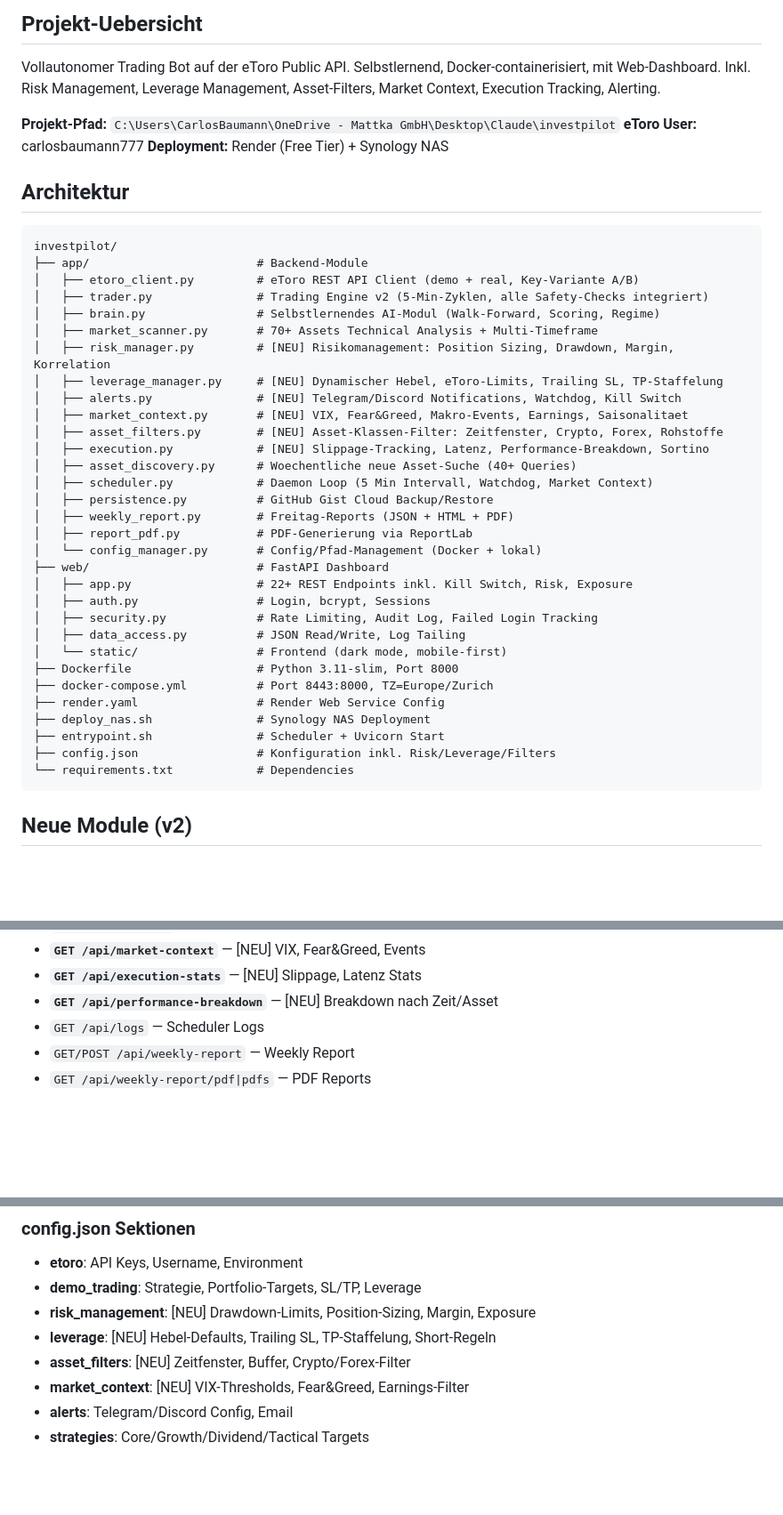
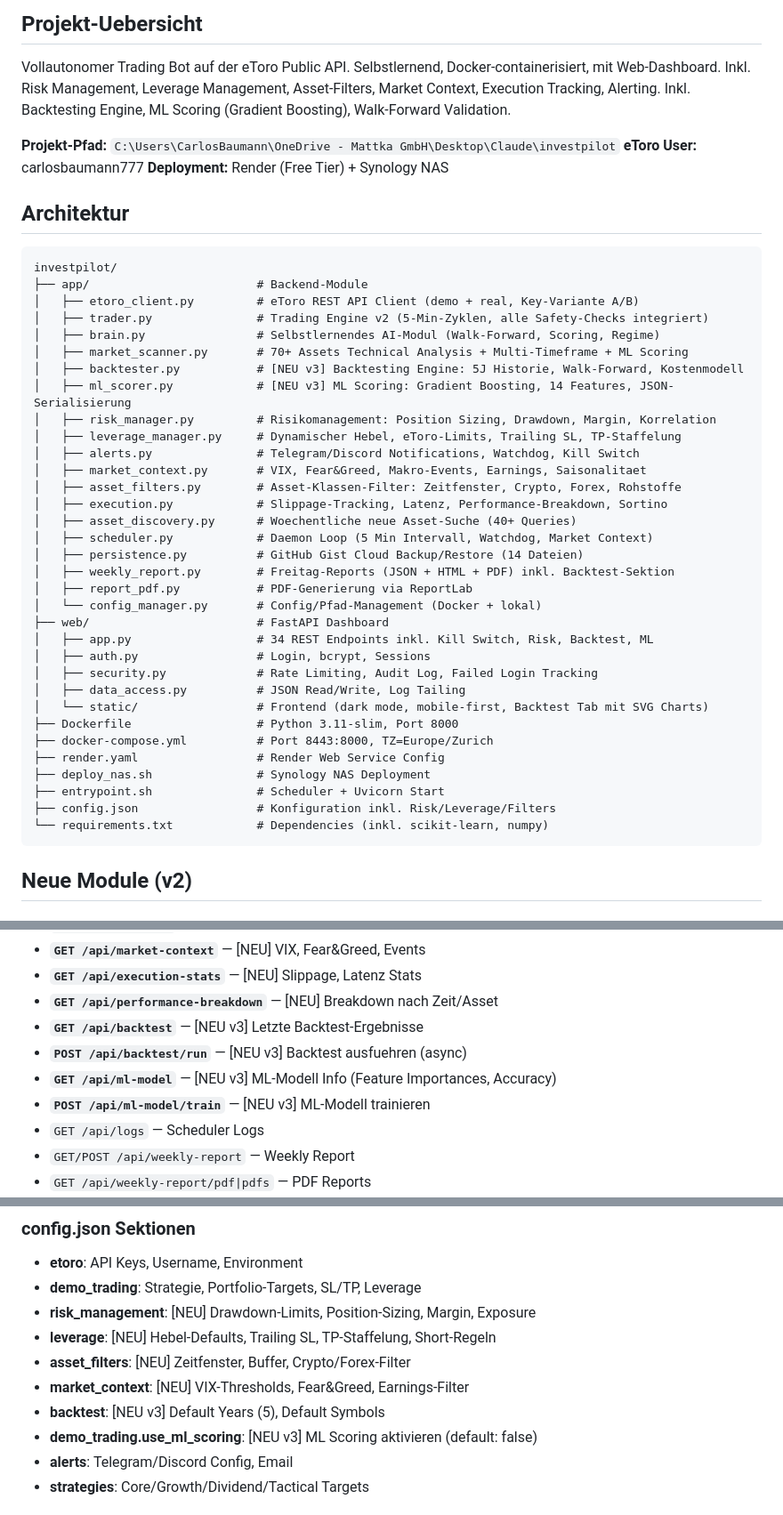
Before and after one commit to carlosbaumann754-svg/investpilot, a Markdown page: CLAUDE.md, 3 parts joined by grey strips. Shown at 89% size. Drawn GitHub-style; blank space fills up the shorter version.

Commit message:
docs: update CLAUDE.md with v3 modules (backtester, ML scorer, new endpoints)
Co-Authored-By: Claude Opus 4.6 <noreply@anthropic.com>

````diff
--- a/CLAUDE.md
+++ b/CLAUDE.md
@@ -3,6 +3,7 @@
 ## Projekt-Uebersicht
 Vollautonomer Trading Bot auf der eToro Public API. Selbstlernend, Docker-containerisiert, mit Web-Dashboard.
 Inkl. Risk Management, Leverage Management, Asset-Filters, Market Context, Execution Tracking, Alerting.
+Inkl. Backtesting Engine, ML Scoring (Gradient Boosting), Walk-Forward Validation.
 
 **Projekt-Pfad:** `C:\Users\CarlosBaumann\OneDrive - Mattka GmbH\Desktop\Claude\investpilot`
 **eToro User:** carlosbaumann777
@@ -16,32 +17,34 @@ investpilot/
 │   ├── etoro_client.py         # eToro REST API Client (demo + real, Key-Variante A/B)
 │   ├── trader.py               # Trading Engine v2 (5-Min-Zyklen, alle Safety-Checks integriert)
 │   ├── brain.py                # Selbstlernendes AI-Modul (Walk-Forward, Scoring, Regime)
-│   ├── market_scanner.py       # 70+ Assets Technical Analysis + Multi-Timeframe
-│   ├── risk_manager.py         # [NEU] Risikomanagement: Position Sizing, Drawdown, Margin, Korrelation
-│   ├── leverage_manager.py     # [NEU] Dynamischer Hebel, eToro-Limits, Trailing SL, TP-Staffelung
-│   ├── alerts.py               # [NEU] Telegram/Discord Notifications, Watchdog, Kill Switch
-│   ├── market_context.py       # [NEU] VIX, Fear&Greed, Makro-Events, Earnings, Saisonalitaet
-│   ├── asset_filters.py        # [NEU] Asset-Klassen-Filter: Zeitfenster, Crypto, Forex, Rohstoffe
-│   ├── execution.py            # [NEU] Slippage-Tracking, Latenz, Performance-Breakdown, Sortino
+│   ├── market_scanner.py       # 70+ Assets Technical Analysis + Multi-Timeframe + ML Scoring
+│   ├── backtester.py           # [NEU v3] Backtesting Engine: 5J Historie, Walk-Forward, Kostenmodell
+│   ├── ml_scorer.py            # [NEU v3] ML Scoring: Gradient Boosting, 14 Features, JSON-Serialisierung
+│   ├── risk_manager.py         # Risikomanagement: Position Sizing, Drawdown, Margin, Korrelation
+│   ├── leverage_manager.py     # Dynamischer Hebel, eToro-Limits, Trailing SL, TP-Staffelung
+│   ├── alerts.py               # Telegram/Discord Notifications, Watchdog, Kill Switch
+│   ├── market_context.py       # VIX, Fear&Greed, Makro-Events, Earnings, Saisonalitaet
+│   ├── asset_filters.py        # Asset-Klassen-Filter: Zeitfenster, Crypto, Forex, Rohstoffe
+│   ├── execution.py            # Slippage-Tracking, Latenz, Performance-Breakdown, Sortino
 │   ├── asset_discovery.py      # Woechentliche neue Asset-Suche (40+ Queries)
 │   ├── scheduler.py            # Daemon Loop (5 Min Intervall, Watchdog, Market Context)
-│   ├── persistence.py          # GitHub Gist Cloud Backup/Restore
-│   ├── weekly_report.py        # Freitag-Reports (JSON + HTML + PDF)
+│   ├── persistence.py          # GitHub Gist Cloud Backup/Restore (14 Dateien)
+│   ├── weekly_report.py        # Freitag-Reports (JSON + HTML + PDF) inkl. Backtest-Sektion
 │   ├── report_pdf.py           # PDF-Generierung via ReportLab
 │   └── config_manager.py       # Config/Pfad-Management (Docker + lokal)
 ├── web/                        # FastAPI Dashboard
-│   ├── app.py                  # 22+ REST Endpoints inkl. Kill Switch, Risk, Exposure
+│   ├── app.py                  # 34 REST Endpoints inkl. Kill Switch, Risk, Backtest, ML
 │   ├── auth.py                 # Login, bcrypt, Sessions
 │   ├── security.py             # Rate Limiting, Audit Log, Failed Login Tracking
 │   ├── data_access.py          # JSON Read/Write, Log Tailing
-│   └── static/                 # Frontend (dark mode, mobile-first)
+│   └── static/                 # Frontend (dark mode, mobile-first, Backtest Tab mit SVG Charts)
 ├── Dockerfile                  # Python 3.11-slim, Port 8000
 ├── docker-compose.yml          # Port 8443:8000, TZ=Europe/Zurich
 ├── render.yaml                 # Render Web Service Config
 ├── deploy_nas.sh               # Synology NAS Deployment
 ├── entrypoint.sh               # Scheduler + Uvicorn Start
 ├── config.json                 # Konfiguration inkl. Risk/Leverage/Filters
-└── requirements.txt            # Dependencies
+└── requirements.txt            # Dependencies (inkl. scikit-learn, numpy)
 ```
 
 ## Neue Module (v2)
@@ -144,6 +167,10 @@ investpilot/
 - **`GET /api/market-context`** — [NEU] VIX, Fear&Greed, Events
 - **`GET /api/execution-stats`** — [NEU] Slippage, Latenz Stats
 - **`GET /api/performance-breakdown`** — [NEU] Breakdown nach Zeit/Asset
+- **`GET /api/backtest`** — [NEU v3] Letzte Backtest-Ergebnisse
+- **`POST /api/backtest/run`** — [NEU v3] Backtest ausfuehren (async)
+- **`GET /api/ml-model`** — [NEU v3] ML-Modell Info (Feature Importances, Accuracy)
+- **`POST /api/ml-model/train`** — [NEU v3] ML-Modell trainieren
 - `GET /api/logs` — Scheduler Logs
 - `GET/POST /api/weekly-report` — Weekly Report
 - `GET /api/weekly-report/pdf|pdfs` — PDF Reports
@@ -158,6 +185,8 @@ investpilot/
 - **leverage**: [NEU] Hebel-Defaults, Trailing SL, TP-Staffelung, Short-Regeln
 - **asset_filters**: [NEU] Zeitfenster, Buffer, Crypto/Forex-Filter
 - **market_context**: [NEU] VIX-Thresholds, Fear&Greed, Earnings-Filter
+- **backtest**: [NEU v3] Default Years (5), Default Symbols
+- **demo_trading.use_ml_scoring**: [NEU v3] ML Scoring aktivieren (default: false)
 - **alerts**: Telegram/Discord Config, Email
 - **strategies**: Core/Growth/Dividend/Tactical Targets
 
````
Also changed, not shown: other parts of CLAUDE.md (+22 -0 lines).
